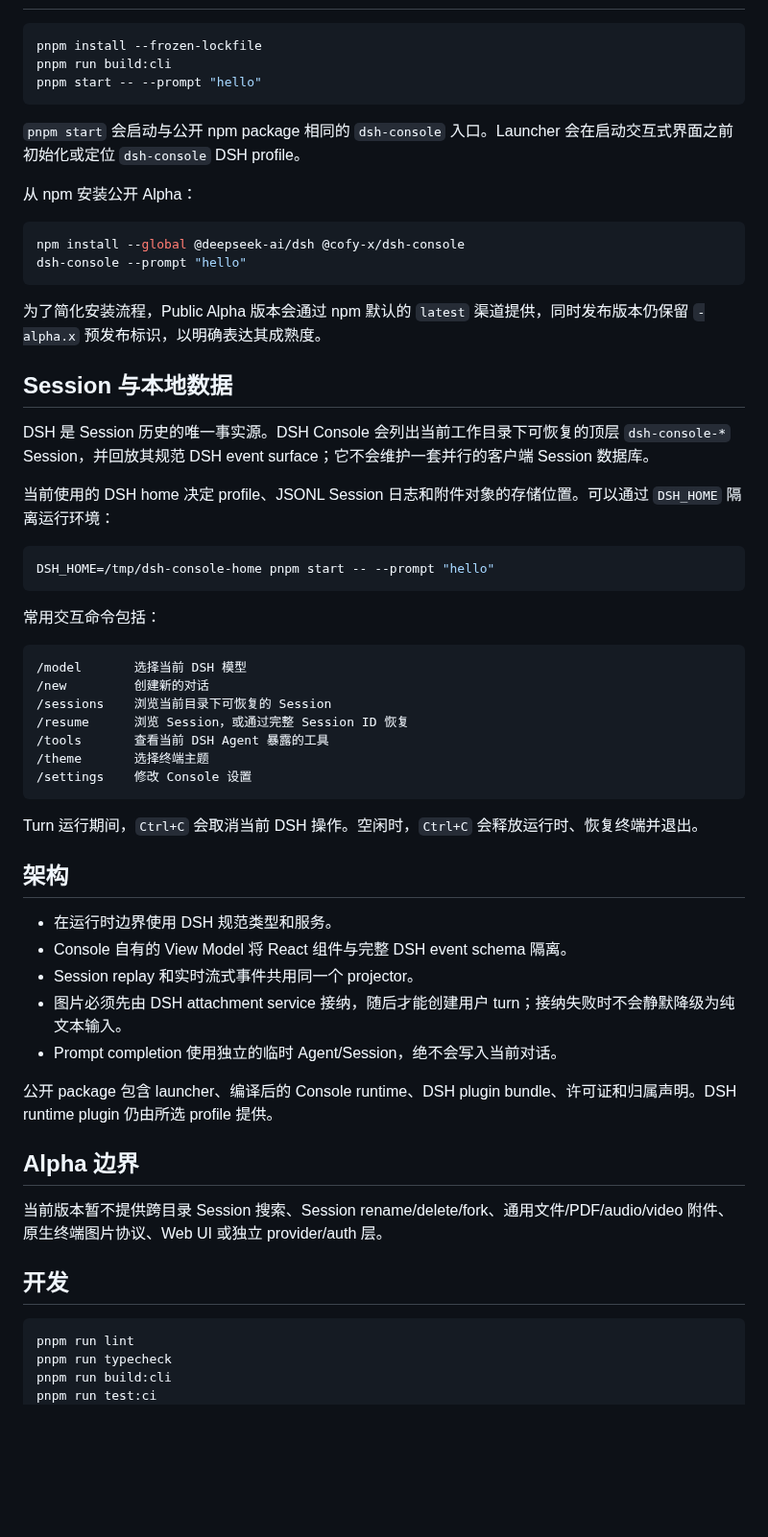
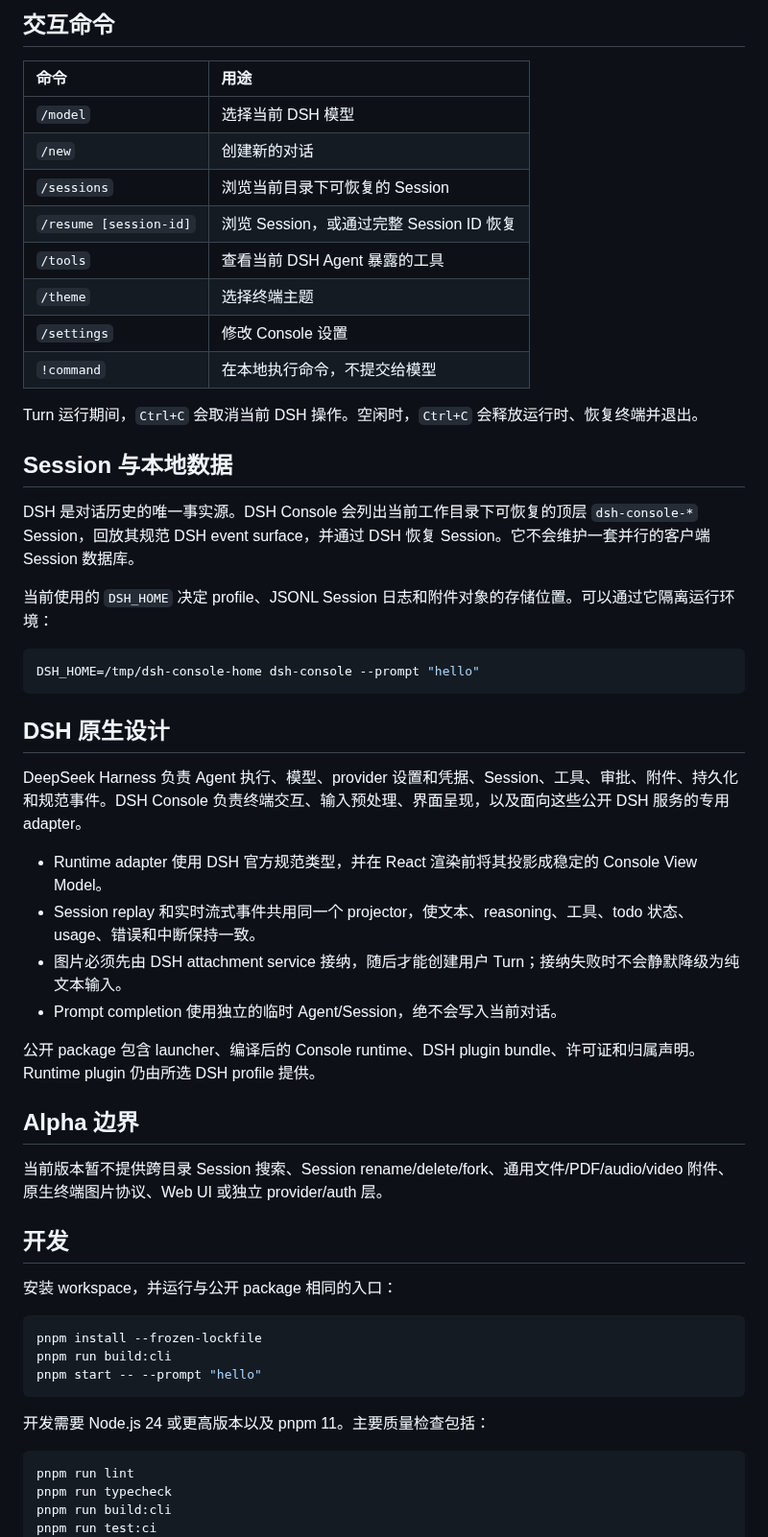
Before and after one commit to cofy-x/dsh-console, a Markdown page: README.zh.md, the part around one of its changes. Shown at 96% size. GitHub-like rendering; blank space fills up the shorter version.

````diff
--- a/README.zh.md
+++ b/README.zh.md
@@ -31,3 +42,46 @@ Provider 凭据、模型路由、Session 日志和附件对象均由 DSH 管理
+## 交互命令
+
+| 命令 | 用途 |
+|:---|:---|
+| `/model` | 选择当前 DSH 模型 |
+| `/new` | 创建新的对话 |
+| `/sessions` | 浏览当前目录下可恢复的 Session |
+| `/resume [session-id]` | 浏览 Session，或通过完整 Session ID 恢复 |
+| `/tools` | 查看当前 DSH Agent 暴露的工具 |
+| `/theme` | 选择终端主题 |
+| `/settings` | 修改 Console 设置 |
+| `!command` | 在本地执行命令，不提交给模型 |
+
+Turn 运行期间，`Ctrl+C` 会取消当前 DSH 操作。空闲时，`Ctrl+C` 会释放运行时、恢复终端并退出。
+
+## Session 与本地数据
+
+DSH 是对话历史的唯一事实源。DSH Console 会列出当前工作目录下可恢复的顶层 `dsh-console-*` Session，回放其规范 DSH event surface，并通过 DSH 恢复 Session。它不会维护一套并行的客户端 Session 数据库。
+
+当前使用的 `DSH_HOME` 决定 profile、JSONL Session 日志和附件对象的存储位置。可以通过它隔离运行环境：
+
+```sh
+DSH_HOME=/tmp/dsh-console-home dsh-console --prompt "hello"
+```
+
+## DSH 原生设计
+
+DeepSeek Harness 负责 Agent 执行、模型、provider 设置和凭据、Session、工具、审批、附件、持久化和规范事件。DSH Console 负责终端交互、输入预处理、界面呈现，以及面向这些公开 DSH 服务的专用 adapter。
+
+- Runtime adapter 使用 DSH 官方规范类型，并在 React 渲染前将其投影成稳定的 Console View Model。
+- Session replay 和实时流式事件共用同一个 projector，使文本、reasoning、工具、todo 状态、usage、错误和中断保持一致。
+- 图片必须先由 DSH attachment service 接纳，随后才能创建用户 Turn；接纳失败时不会静默降级为纯文本输入。
+- Prompt completion 使用独立的临时 Agent/Session，绝不会写入当前对话。
+
+公开 package 包含 launcher、编译后的 Console runtime、DSH plugin bundle、许可证和归属声明。Runtime plugin 仍由所选 DSH profile 提供。
+
+## Alpha 边界
+
+当前版本暂不提供跨目录 Session 搜索、Session rename/delete/fork、通用文件/PDF/audio/video 附件、原生终端图片协议、Web UI 或独立 provider/auth 层。
+
+## 开发
+
+安装 workspace，并运行与公开 package 相同的入口：
 
 ```sh
 pnpm install --frozen-lockfile
@@ -35,56 +89,7 @@ pnpm run build:cli
 pnpm start -- --prompt "hello"
 ```
 
-`pnpm start` 会启动与公开 npm package 相同的 `dsh-console` 入口。Launcher 会在启动交互式界面之前初始化或定位 `dsh-console` DSH profile。
-
-从 npm 安装公开 Alpha：
-
-```sh
-npm install --global @deepseek-ai/dsh @cofy-x/dsh-console
-dsh-console --prompt "hello"
-```
-
-为了简化安装流程，Public Alpha 版本会通过 npm 默认的 `latest` 渠道提供，同时发布版本仍保留 `-alpha.x` 预发布标识，以明确表达其成熟度。
-
-## Session 与本地数据
-
-DSH 是 Session 历史的唯一事实源。DSH Console 会列出当前工作目录下可恢复的顶层 `dsh-console-*` Session，并回放其规范 DSH event surface；它不会维护一套并行的客户端 Session 数据库。
-
-当前使用的 DSH home 决定 profile、JSONL Session 日志和附件对象的存储位置。可以通过 `DSH_HOME` 隔离运行环境：
-
-```sh
-DSH_HOME=/tmp/dsh-console-home pnpm start -- --prompt "hello"
-```
-
-常用交互命令包括：
-
-```text
-/model       选择当前 DSH 模型
-/new         创建新的对话
-/sessions    浏览当前目录下可恢复的 Session
-/resume      浏览 Session，或通过完整 Session ID 恢复
-/tools       查看当前 DSH Agent 暴露的工具
-/theme       选择终端主题
-/settings    修改 Console 设置
-```
-
-Turn 运行期间，`Ctrl+C` 会取消当前 DSH 操作。空闲时，`Ctrl+C` 会释放运行时、恢复终端并退出。
-
-## 架构
-
-- 在运行时边界使用 DSH 规范类型和服务。
-- Console 自有的 View Model 将 React 组件与完整 DSH event schema 隔离。
-- Session replay 和实时流式事件共用同一个 projector。
-- 图片必须先由 DSH attachment service 接纳，随后才能创建用户 turn；接纳失败时不会静默降级为纯文本输入。
-- Prompt completion 使用独立的临时 Agent/Session，绝不会写入当前对话。
-
-公开 package 包含 launcher、编译后的 Console runtime、DSH plugin bundle、许可证和归属声明。DSH runtime plugin 仍由所选 profile 提供。
-
-## Alpha 边界
-
-当前版本暂不提供跨目录 Session 搜索、Session rename/delete/fork、通用文件/PDF/audio/video 附件、原生终端图片协议、Web UI 或独立 provider/auth 层。
-
-## 开发
+开发需要 Node.js 24 或更高版本以及 pnpm 11。主要质量检查包括：
 
 ```sh
 pnpm run lint
````
Also changed, not shown: other parts of README.zh.md (+27 -16 lines), README.md (+71 -66 lines), docs/assets/dsh-console-preview.jpg (added), 9 other files.
